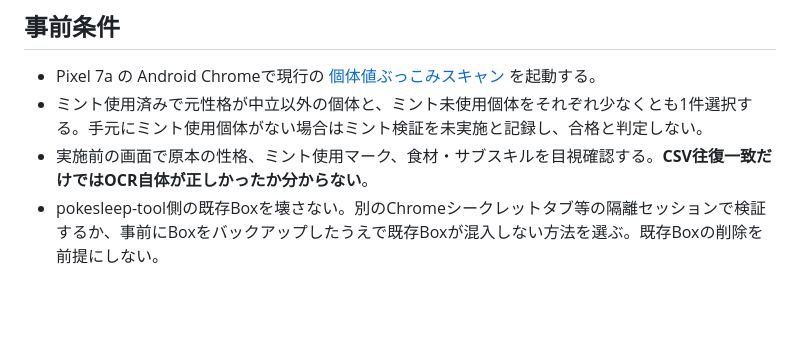
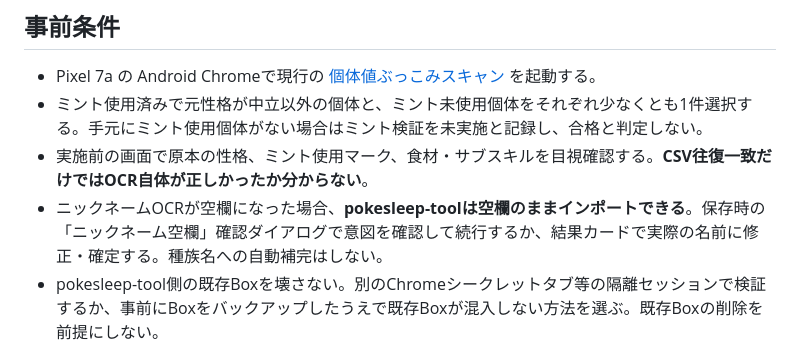
Before and after one commit to meka-create/pokesleep-scan, a Markdown page: development/CSV18_DEVICE_ACCEPTANCE.md, the part around the change. Drawn GitHub-style; blank space fills up the shorter version.

Commit message:
fix: accept blank nickname in offline CSV18 gate and document review choice

```diff
--- a/development/CSV18_DEVICE_ACCEPTANCE.md
+++ b/development/CSV18_DEVICE_ACCEPTANCE.md
@@ -7,6 +7,7 @@
 - Pixel 7a の Android Chromeで現行の [個体値ぶっこみスキャン](https://meka-create.github.io/pokesleep-scan/) を起動する。
 - ミント使用済みで元性格が中立以外の個体と、ミント未使用個体をそれぞれ少なくとも1件選択する。手元にミント使用個体がない場合はミント検証を未実施と記録し、合格と判定しない。
 - 実施前の画面で原本の性格、ミント使用マーク、食材・サブスキルを目視確認する。**CSV往復一致だけではOCR自体が正しかったか分からない**。
+- ニックネームOCRが空欄になった場合、**pokesleep-toolは空欄のままインポートできる**。保存時の「ニックネーム空欄」確認ダイアログで意図を確認して続行するか、結果カードで実際の名前に修正・確定する。種族名への自動補完はしない。
 - pokesleep-tool側の既存Boxを壊さない。別のChromeシークレットタブ等の隔離セッションで検証するか、事前にBoxをバックアップしたうえで既存Boxが混入しない方法を選ぶ。既存Boxの削除を前提にしない。
 
 ## 実機操作と保存物
```
